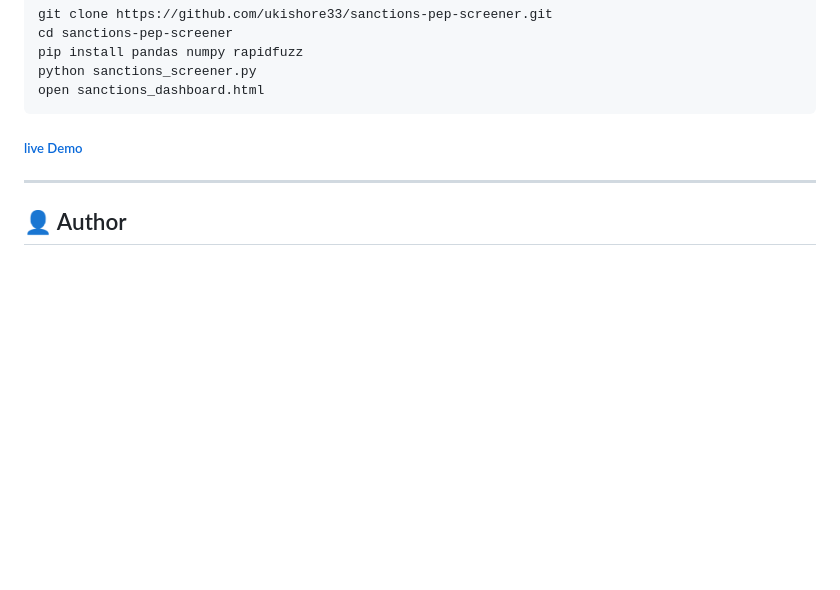
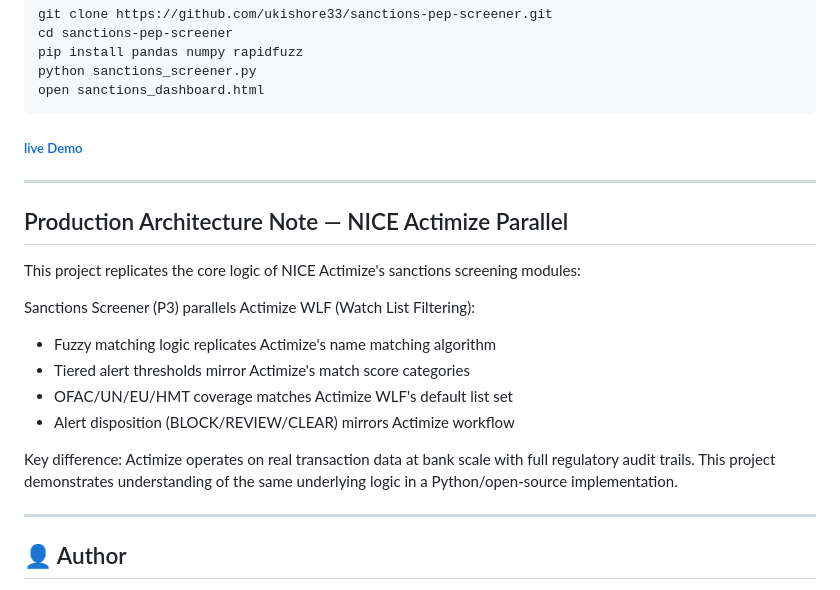
Before and after one commit to ukishore33/sanctions-pep-screener, a Markdown page: README.md, the part around the change. Rendered like a GitHub page; blank space fills up the shorter version.

Commit message:
Add production architecture note for NICE Actimize
Added production architecture note detailing the project's replication of NICE Actimize's sanctions screening modules and its key differences.

```diff
--- a/README.md
+++ b/README.md
@@ -138,6 +138,22 @@ open sanctions_dashboard.html
 ##### [live Demo](https://ukishore33.github.io/sanctions-pep-screener/)
 ---
 
+## Production Architecture Note — NICE Actimize Parallel
+
+This project replicates the core logic of NICE Actimize's sanctions screening modules:
+
+Sanctions Screener (P3) parallels Actimize WLF (Watch List Filtering):
+- Fuzzy matching logic replicates Actimize's name matching algorithm
+- Tiered alert thresholds mirror Actimize's match score categories
+- OFAC/UN/EU/HMT coverage matches Actimize WLF's default list set
+- Alert disposition (BLOCK/REVIEW/CLEAR) mirrors Actimize workflow
+
+Key difference: Actimize operates on real transaction data at
+bank scale with full regulatory audit trails. This project
+demonstrates understanding of the same underlying logic in a
+Python/open-source implementation.
+
+---
 ## 👤 Author
 
 **Kishore U.**
```
